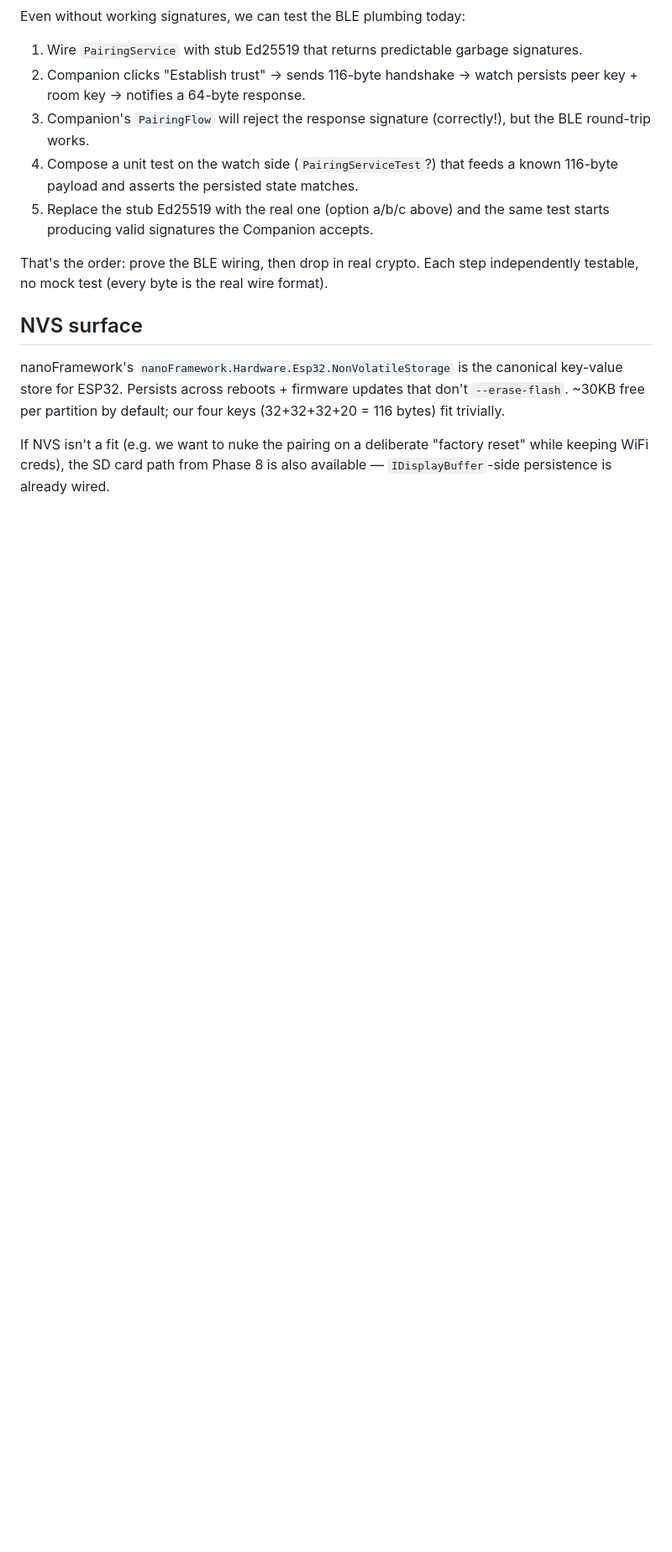
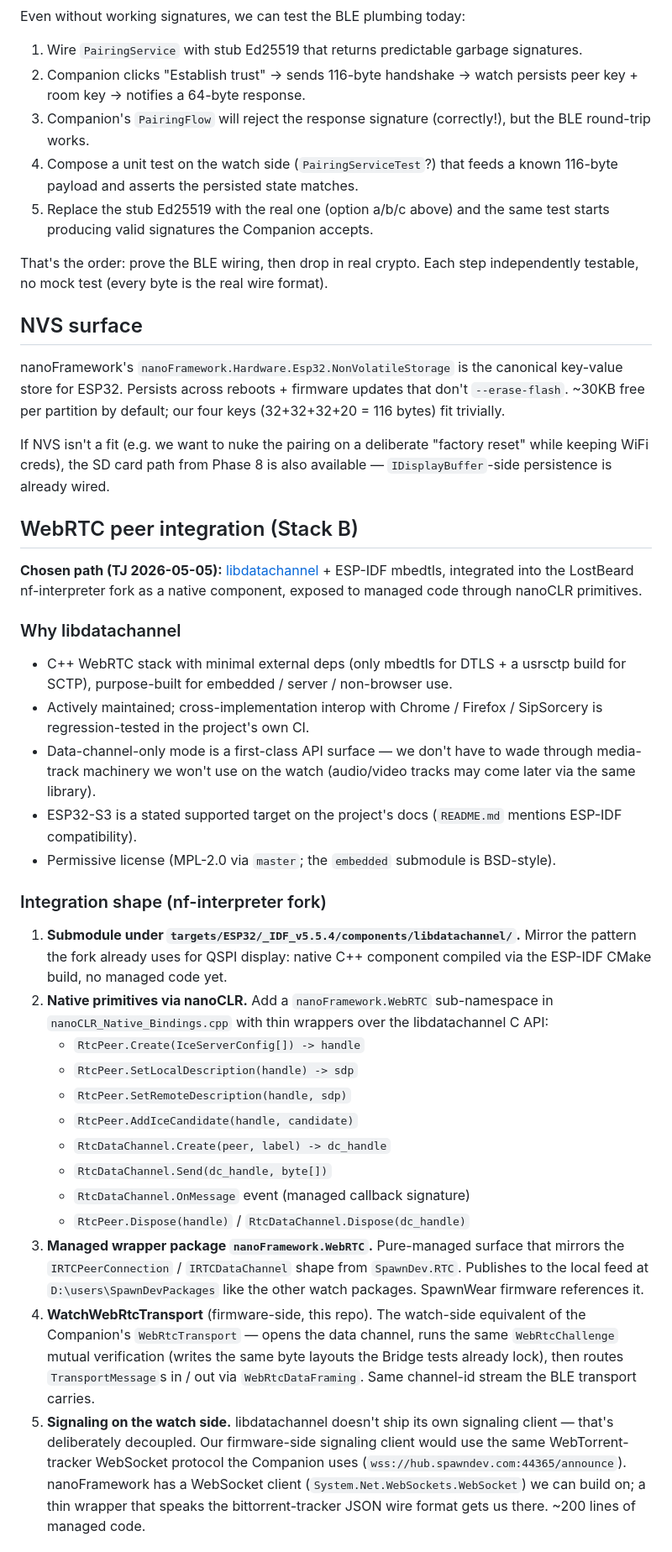
Before and after one commit to LostBeard/SpawnWear, a Markdown page: Plans/phase7-firmware-stub.md, the part around one of its changes. Shown at 84% size. Rendered like a GitHub page; blank space fills up the shorter version.

```diff
--- a/Plans/phase7-firmware-stub.md
+++ b/Plans/phase7-firmware-stub.md
@@ -167,3 +167,31 @@ nanoFramework's `nanoFramework.Hardware.Esp32.NonVolatileStorage` is the canonic
 
 If NVS isn't a fit (e.g. we want to nuke the pairing on a deliberate "factory reset" while keeping WiFi creds), the SD card path from Phase 8 is also available — `IDisplayBuffer`-side persistence is already wired.
 
+## WebRTC peer integration (Stack B)
+
+**Chosen path (TJ 2026-05-05):** [libdatachannel](https://github.com/paullouisageneau/libdatachannel) + ESP-IDF mbedtls, integrated into the LostBeard nf-interpreter fork as a native component, exposed to managed code through nanoCLR primitives.
+
+### Why libdatachannel
+
+- C++ WebRTC stack with minimal external deps (only mbedtls for DTLS + a usrsctp build for SCTP), purpose-built for embedded / server / non-browser use.
+- Actively maintained; cross-implementation interop with Chrome / Firefox / SipSorcery is regression-tested in the project's own CI.
+- Data-channel-only mode is a first-class API surface — we don't have to wade through media-track machinery we won't use on the watch (audio/video tracks may come later via the same library).
+- ESP32-S3 is a stated supported target on the project's docs (`README.md` mentions ESP-IDF compatibility).
+- Permissive license (MPL-2.0 via `master`; the `embedded` submodule is BSD-style).
+
+### Integration shape (nf-interpreter fork)
+
+1. **Submodule under `targets/ESP32/_IDF_v5.5.4/components/libdatachannel/`.** Mirror the pattern the fork already uses for QSPI display: native C++ component compiled via the ESP-IDF CMake build, no managed code yet.
+2. **Native primitives via nanoCLR.** Add a `nanoFramework.WebRTC` sub-namespace in `nanoCLR_Native_Bindings.cpp` with thin wrappers over the libdatachannel C API:
+   - `RtcPeer.Create(IceServerConfig[]) -> handle`
+   - `RtcPeer.SetLocalDescription(handle) -> sdp`
+   - `RtcPeer.SetRemoteDescription(handle, sdp)`
+   - `RtcPeer.AddIceCandidate(handle, candidate)`
+   - `RtcDataChannel.Create(peer, label) -> dc_handle`
+   - `RtcDataChannel.Send(dc_handle, byte[])`
+   - `RtcDataChannel.OnMessage` event (managed callback signature)
+   - `RtcPeer.Dispose(handle)` / `RtcDataChannel.Dispose(dc_handle)`
+3. **Managed wrapper package `nanoFramework.WebRTC`.** Pure-managed surface that mirrors the `IRTCPeerConnection` / `IRTCDataChannel` shape from `SpawnDev.RTC`. Publishes to the local feed at `D:\users\SpawnDevPackages` like the other watch packages. SpawnWear firmware references it.
+4. **WatchWebRtcTransport** (firmware-side, this repo). The watch-side equivalent of the Companion's `WebRtcTransport` — opens the data channel, runs the same `WebRtcChallenge` mutual verification (writes the same byte layouts the Bridge tests already lock), then routes `TransportMessage`s in / out via `WebRtcDataFraming`. Same channel-id stream the BLE transport carries.
+5. **Signaling on the watch side.** libdatachannel doesn't ship its own signaling client — that's deliberately decoupled. Our firmware-side signaling client would use the same WebTorrent-tracker WebSocket protocol the Companion uses (`wss://hub.spawndev.com:44365/announce`). nanoFramework has a WebSocket client (`System.Net.WebSockets.WebSocket`) we can build on; a thin wrapper that speaks the bittorrent-tracker JSON wire format gets us there. ~200 lines of managed code.
+
```
Also changed, not shown: other parts of Plans/phase7-firmware-stub.md (+16 -0 lines), Plans/phase7-webrtc-handoff.md (+7 -5 lines).
